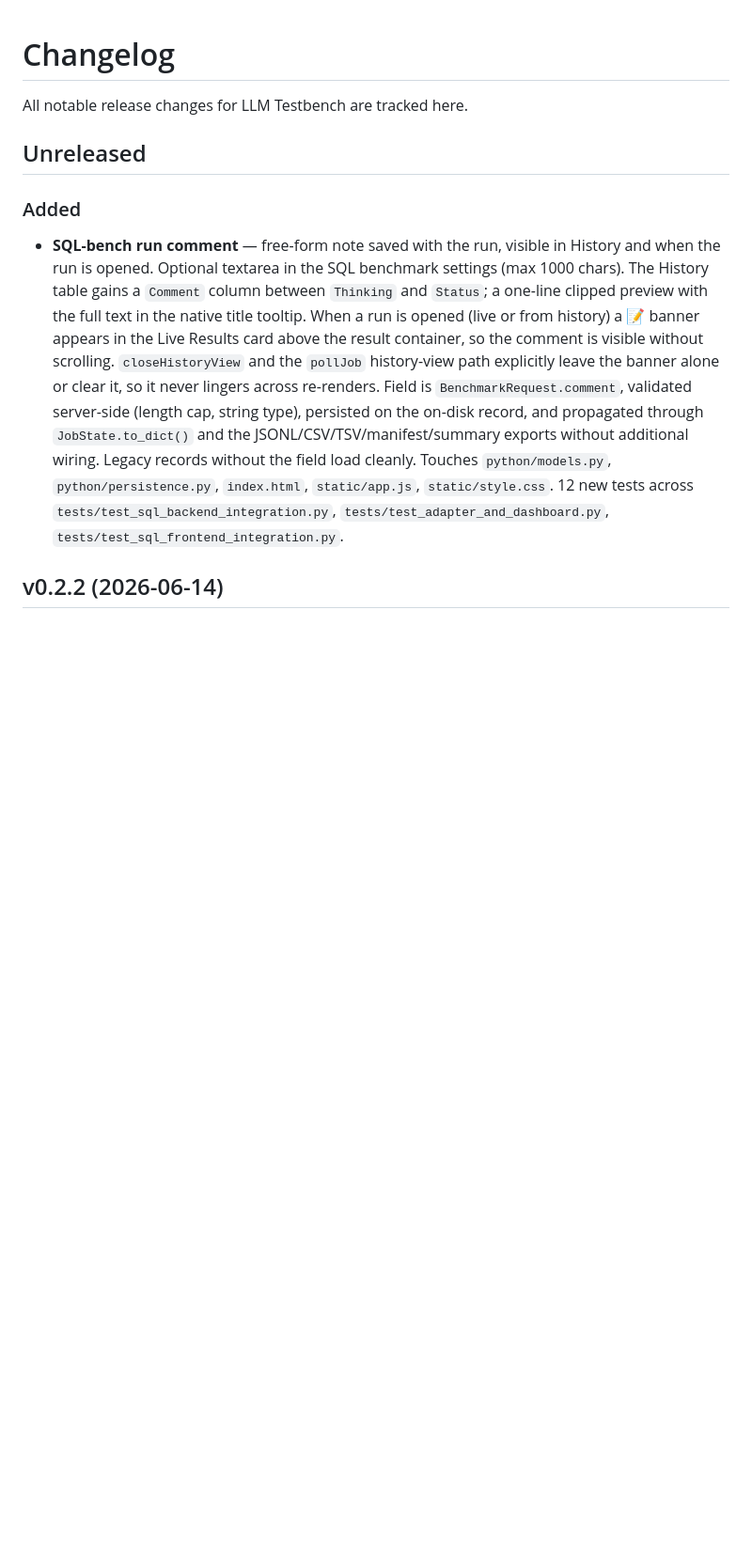
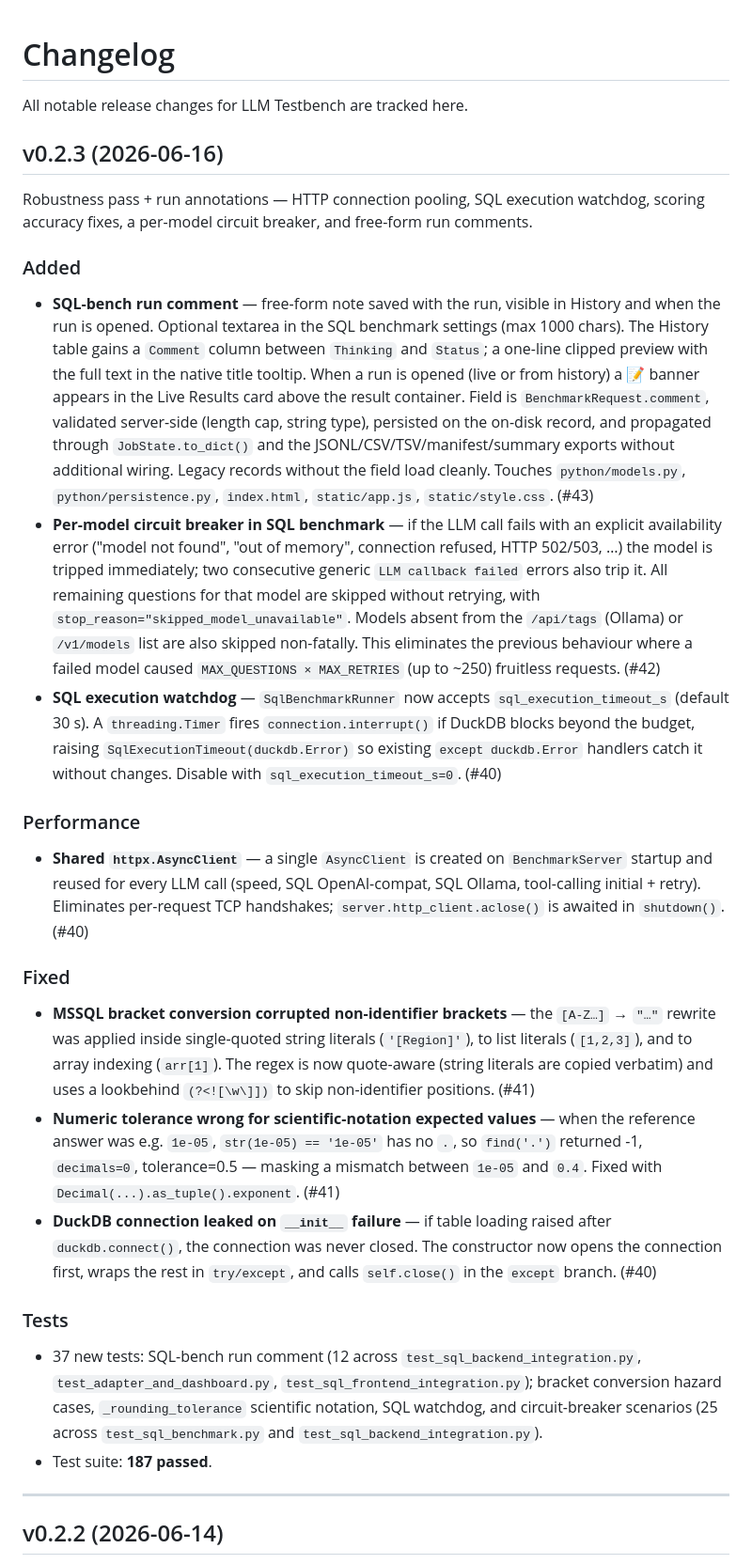
Before and after one commit to bashrusakh/llm-testbench, a Markdown page: CHANGELOG.md, the part around the change. Shown at 94% size. GitHub-like rendering; blank space fills up the shorter version.

```diff
--- a/CHANGELOG.md
+++ b/CHANGELOG.md
@@ -2,11 +2,71 @@
 
 All notable release changes for LLM Testbench are tracked here.
 
-## Unreleased
+## v0.2.3 (2026-06-16)
+
+Robustness pass + run annotations — HTTP connection pooling, SQL execution watchdog,
+scoring accuracy fixes, a per-model circuit breaker, and free-form run comments.
 
 ### Added
 
-- **SQL-bench run comment** — free-form note saved with the run, visible in History and when the run is opened. Optional textarea in the SQL benchmark settings (max 1000 chars). The History table gains a `Comment` column between `Thinking` and `Status`; a one-line clipped preview with the full text in the native title tooltip. When a run is opened (live or from history) a 📝 banner appears in the Live Results card above the result container, so the comment is visible without scrolling. `closeHistoryView` and the `pollJob` history-view path explicitly leave the banner alone or clear it, so it never lingers across re-renders. Field is `BenchmarkRequest.comment`, validated server-side (length cap, string type), persisted on the on-disk record, and propagated through `JobState.to_dict()` and the JSONL/CSV/TSV/manifest/summary exports without additional wiring. Legacy records without the field load cleanly. Touches `python/models.py`, `python/persistence.py`, `index.html`, `static/app.js`, `static/style.css`. 12 new tests across `tests/test_sql_backend_integration.py`, `tests/test_adapter_and_dashboard.py`, `tests/test_sql_frontend_integration.py`.
+- **SQL-bench run comment** — free-form note saved with the run, visible in History
+  and when the run is opened. Optional textarea in the SQL benchmark settings (max
+  1000 chars). The History table gains a `Comment` column between `Thinking` and
+  `Status`; a one-line clipped preview with the full text in the native title tooltip.
+  When a run is opened (live or from history) a 📝 banner appears in the Live Results
+  card above the result container. Field is `BenchmarkRequest.comment`, validated
+  server-side (length cap, string type), persisted on the on-disk record, and
+  propagated through `JobState.to_dict()` and the JSONL/CSV/TSV/manifest/summary
+  exports without additional wiring. Legacy records without the field load cleanly.
+  Touches `python/models.py`, `python/persistence.py`, `index.html`, `static/app.js`,
+  `static/style.css`. (#43)
+- **Per-model circuit breaker in SQL benchmark** — if the LLM call fails with an
+  explicit availability error ("model not found", "out of memory", connection refused,
+  HTTP 502/503, …) the model is tripped immediately; two consecutive generic
+  `LLM callback failed` errors also trip it. All remaining questions for that model
+  are skipped without retrying, with `stop_reason="skipped_model_unavailable"`.
+  Models absent from the `/api/tags` (Ollama) or `/v1/models` list are also skipped
+  non-fatally. This eliminates the previous behaviour where a failed model caused
+  `MAX_QUESTIONS × MAX_RETRIES` (up to ~250) fruitless requests. (#42)
+- **SQL execution watchdog** — `SqlBenchmarkRunner` now accepts
+  `sql_execution_timeout_s` (default 30 s). A `threading.Timer` fires
+  `connection.interrupt()` if DuckDB blocks beyond the budget, raising
+  `SqlExecutionTimeout(duckdb.Error)` so existing `except duckdb.Error` handlers
+  catch it without changes. Disable with `sql_execution_timeout_s=0`. (#40)
+
+### Performance
+
+- **Shared `httpx.AsyncClient`** — a single `AsyncClient` is created on
+  `BenchmarkServer` startup and reused for every LLM call (speed, SQL OpenAI-compat,
+  SQL Ollama, tool-calling initial + retry). Eliminates per-request TCP handshakes;
+  `server.http_client.aclose()` is awaited in `shutdown()`. (#40)
+
+### Fixed
+
+- **MSSQL bracket conversion corrupted non-identifier brackets** — the
+  `[A-Z…]` → `"…"` rewrite was applied inside single-quoted string literals
+  (`'[Region]'`), to list literals (`[1,2,3]`), and to array indexing (`arr[1]`).
+  The regex is now quote-aware (string literals are copied verbatim) and uses a
+  lookbehind `(?<![\w\]])` to skip non-identifier positions. (#41)
+- **Numeric tolerance wrong for scientific-notation expected values** — when the
+  reference answer was e.g. `1e-05`, `str(1e-05) == '1e-05'` has no `.`, so
+  `find('.')` returned -1, `decimals=0`, tolerance=0.5 — masking a mismatch
+  between `1e-05` and `0.4`. Fixed with `Decimal(...).as_tuple().exponent`. (#41)
+- **DuckDB connection leaked on `__init__` failure** — if table loading raised after
+  `duckdb.connect()`, the connection was never closed. The constructor now opens
+  the connection first, wraps the rest in `try/except`, and calls `self.close()`
+  in the `except` branch. (#40)
+
+### Tests
+
+- 37 new tests: SQL-bench run comment (12 across `test_sql_backend_integration.py`,
+  `test_adapter_and_dashboard.py`, `test_sql_frontend_integration.py`); bracket
+  conversion hazard cases, `_rounding_tolerance` scientific notation, SQL watchdog,
+  and circuit-breaker scenarios (25 across `test_sql_benchmark.py` and
+  `test_sql_backend_integration.py`).
+- Test suite: **187 passed**.
+
+---
 
 ## v0.2.2 (2026-06-14)
 
```
Also changed, not shown: README.md (+2 -2 lines).
